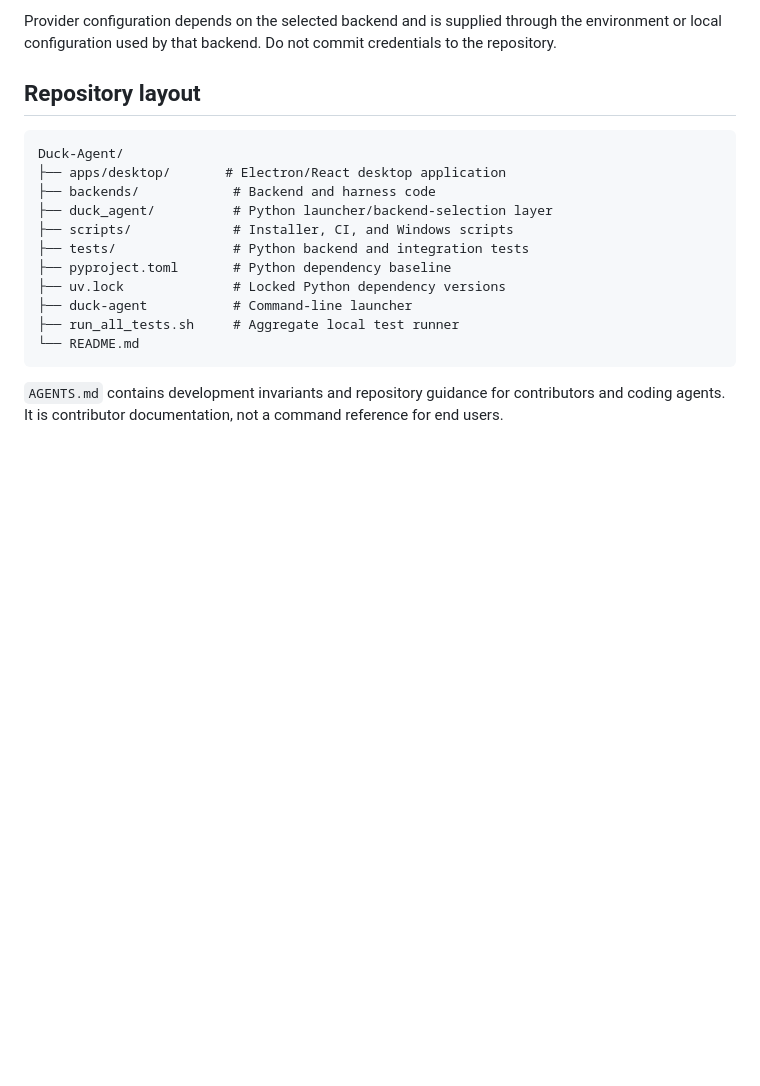
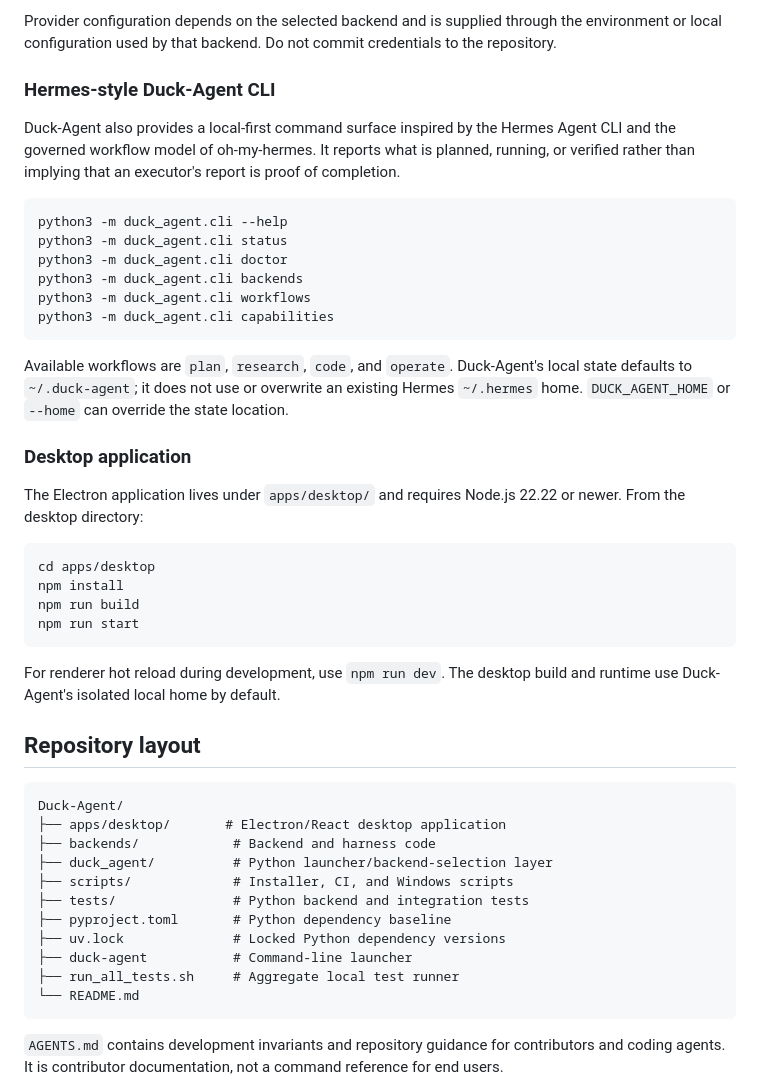
Before and after one commit to Franzferdinan51/Duck-Agent, a Markdown page: README.md, the part around the change. Drawn GitHub-style; blank space fills up the shorter version.

Commit message:
docs: document Duck-Agent CLI and desktop startup

````diff
--- a/README.md
+++ b/README.md
@@ -72,6 +72,34 @@ Backend names currently exposed by the compatibility layer are:
 - `prime-agent` — experimental backend.
 
 Provider configuration depends on the selected backend and is supplied through the environment or local configuration used by that backend. Do not commit credentials to the repository.
+
+### Hermes-style Duck-Agent CLI
+
+Duck-Agent also provides a local-first command surface inspired by the Hermes Agent CLI and the governed workflow model of oh-my-hermes. It reports what is planned, running, or verified rather than implying that an executor's report is proof of completion.
+
+```bash
+python3 -m duck_agent.cli --help
+python3 -m duck_agent.cli status
+python3 -m duck_agent.cli doctor
+python3 -m duck_agent.cli backends
+python3 -m duck_agent.cli workflows
+python3 -m duck_agent.cli capabilities
+```
+
+Available workflows are `plan`, `research`, `code`, and `operate`. Duck-Agent's local state defaults to `~/.duck-agent`; it does not use or overwrite an existing Hermes `~/.hermes` home. `DUCK_AGENT_HOME` or `--home` can override the state location.
+
+### Desktop application
+
+The Electron application lives under `apps/desktop/` and requires Node.js 22.22 or newer. From the desktop directory:
+
+```bash
+cd apps/desktop
+npm install
+npm run build
+npm run start
+```
+
+For renderer hot reload during development, use `npm run dev`. The desktop build and runtime use Duck-Agent's isolated local home by default.
 
 ## Repository layout
 
````
